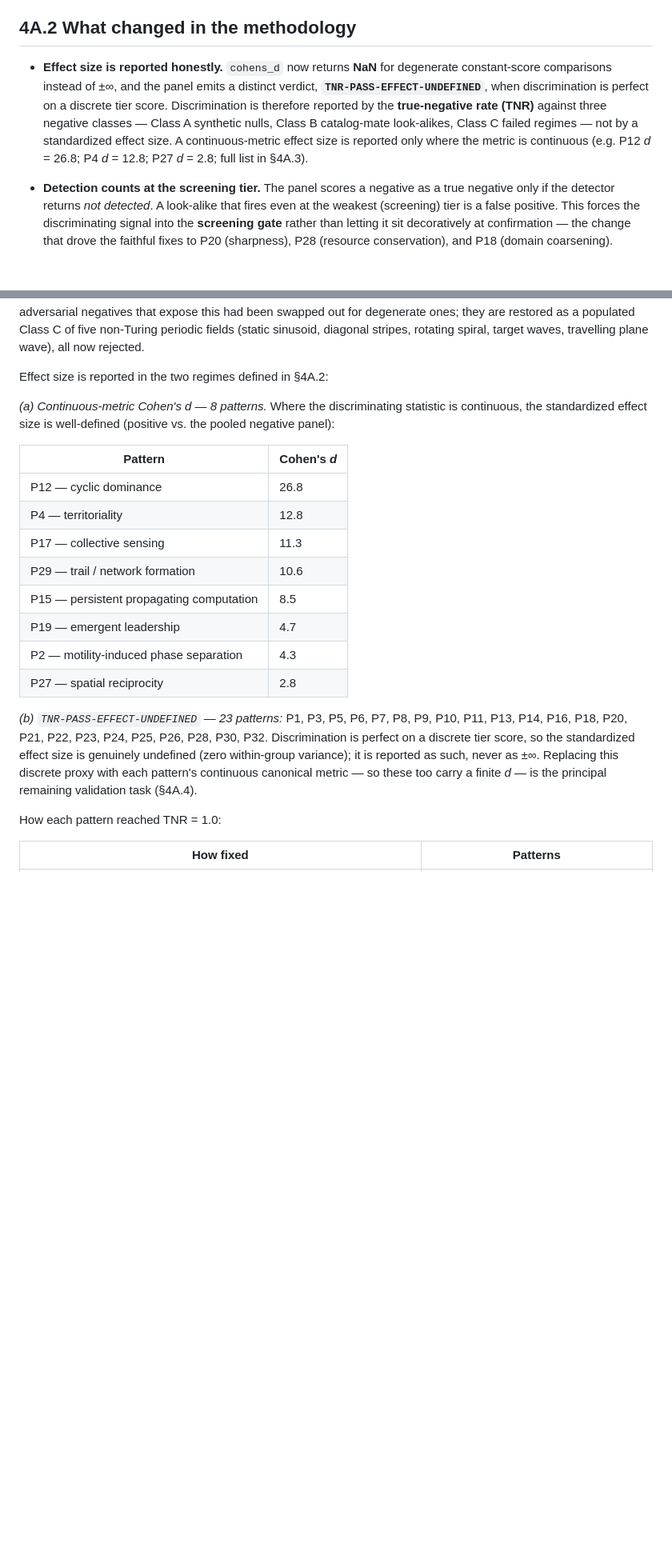
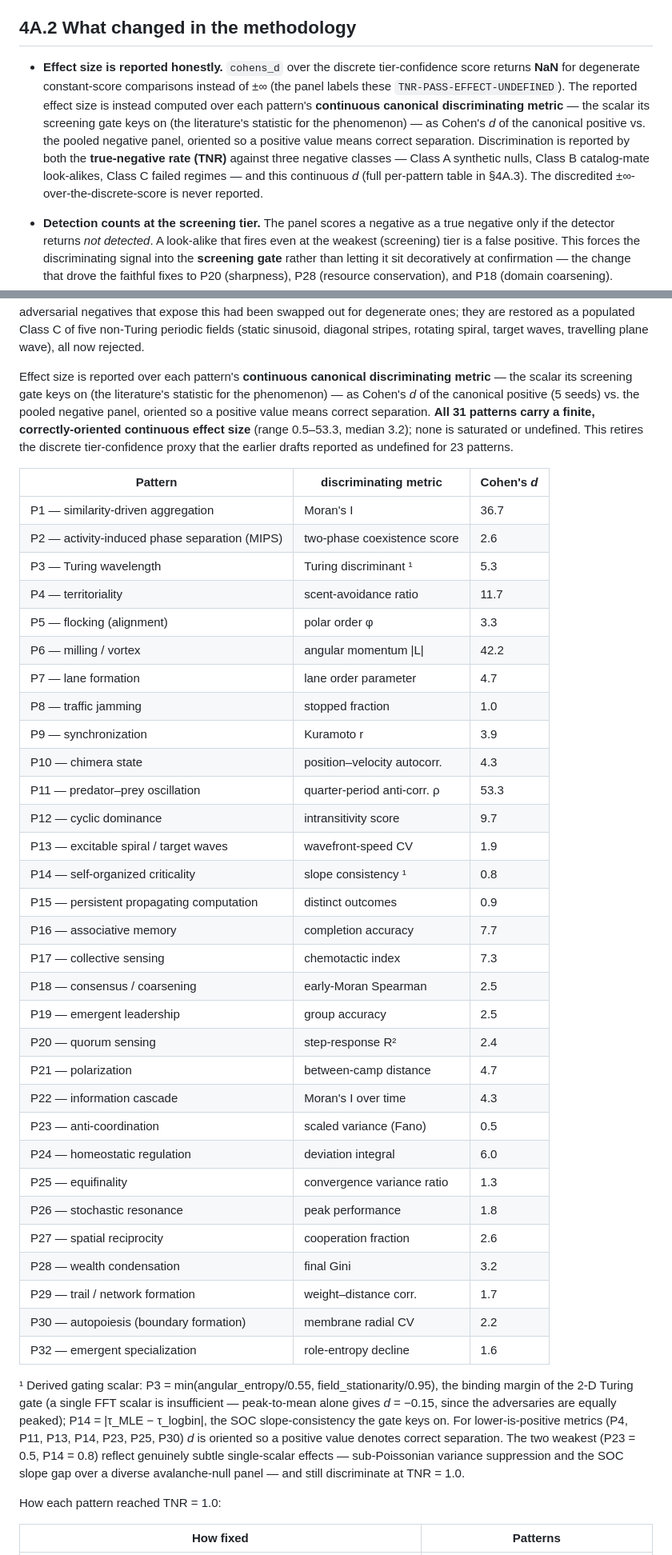
Before and after one commit to matthewhmaxwell/emergent-pattern-catalog, a Markdown page: docs/paper_section4A_validation_rebuild.md, 2 parts joined by grey strips. Shown at 80% size. Rendered like a GitHub page; blank space fills up the shorter version.

Commit message:
Paper §4A: report continuous effect size for all 31 patterns
Replaced the "8 continuous / 23 TNR-PASS-EFFECT-UNDEFINED" split with the full
continuous-d table now that every pattern carries a faithful, finite,
correctly-oriented Cohen's d over its canonical discriminating metric (range
0.5-53.3, median 3.2). Updated the 4A.2 effect-size methodology bullet, the
dominant-verdict paragraph (TNR-PASS-EFFECT-UNDEFINED is now a discrete-proxy
label only; the continuous d is the reported value), and marked the 4A.4
"principal remaining task" RESOLVED. Documented the two derived gating scalars
(P3 Turing discriminant, P14 slope consistency) and the two weakest honest
effects (P23 0.5, P14 0.8).

```diff
--- a/docs/paper_section4A_validation_rebuild.md
+++ b/docs/paper_section4A_validation_rebuild.md
@@ -41,14 +41,18 @@ to the established science," not "passes a panel."
 
 ## 4A.2 What changed in the methodology
 
-- **Effect size is reported honestly.** `cohens_d` now returns **NaN** for
-  degenerate constant-score comparisons instead of ±∞, and the panel emits a
-  distinct verdict, **`TNR-PASS-EFFECT-UNDEFINED`**, when discrimination is
-  perfect on a discrete tier score. Discrimination is therefore reported by the
-  **true-negative rate (TNR)** against three negative classes — Class A
-  synthetic nulls, Class B catalog-mate look-alikes, Class C failed regimes —
-  not by a standardized effect size. A continuous-metric effect size is reported
-  only where the metric is continuous (e.g. P12 *d* = 26.8; P4 *d* = 12.8; P27 *d* = 2.8; full list in §4A.3).
+- **Effect size is reported honestly.** `cohens_d` over the discrete
+  tier-confidence score returns **NaN** for degenerate constant-score
+  comparisons instead of ±∞ (the panel labels these `TNR-PASS-EFFECT-UNDEFINED`).
+  The reported effect size is instead computed over each pattern's **continuous
+  canonical discriminating metric** — the scalar its screening gate keys on (the
+  literature's statistic for the phenomenon) — as Cohen's *d* of the canonical
+  positive vs. the pooled negative panel, oriented so a positive value means
+  correct separation. Discrimination is reported by both the **true-negative
+  rate (TNR)** against three negative classes — Class A synthetic nulls, Class B
+  catalog-mate look-alikes, Class C failed regimes — and this continuous *d*
+  (full per-pattern table in §4A.3). The discredited ±∞-over-the-discrete-score
+  is never reported.
 
 - **Detection counts at the screening tier.** The panel scores a negative as a
   true negative only if the detector returns *not detected*. A look-alike that
@@ -114,30 +118,58 @@ ones; they are restored as a populated Class C of five non-Turing periodic
 fields (static sinusoid, diagonal stripes, rotating spiral, target waves,
 travelling plane wave), all now rejected.
 
-Effect size is reported in the two regimes defined in §4A.2:
+Effect size is reported over each pattern's **continuous canonical discriminating
+metric** — the scalar its screening gate keys on (the literature's statistic for
+the phenomenon) — as Cohen's *d* of the canonical positive (5 seeds) vs. the
+pooled negative panel, oriented so a positive value means correct separation.
+**All 31 patterns carry a finite, correctly-oriented continuous effect size**
+(range 0.5–53.3, median 3.2); none is saturated or undefined. This retires the
+discrete tier-confidence proxy that the earlier drafts reported as undefined for
+23 patterns.
 
-*(a) Continuous-metric Cohen's d — 8 patterns.* Where the discriminating
-statistic is continuous, the standardized effect size is well-defined
-(positive vs. the pooled negative panel):
+| Pattern | discriminating metric | Cohen's *d* |
+|---|---|---|
+| P1 — similarity-driven aggregation | Moran's I | 36.7 |
+| P2 — activity-induced phase separation (MIPS) | two-phase coexistence score | 2.6 |
+| P3 — Turing wavelength | Turing discriminant ¹ | 5.3 |
+| P4 — territoriality | scent-avoidance ratio | 11.7 |
+| P5 — flocking (alignment) | polar order φ | 3.3 |
+| P6 — milling / vortex | angular momentum \|L\| | 42.2 |
+| P7 — lane formation | lane order parameter | 4.7 |
+| P8 — traffic jamming | stopped fraction | 1.0 |
+| P9 — synchronization | Kuramoto r | 3.9 |
+| P10 — chimera state | position–velocity autocorr. | 4.3 |
+| P11 — predator–prey oscillation | quarter-period anti-corr. ρ | 53.3 |
+| P12 — cyclic dominance | intransitivity score | 9.7 |
+| P13 — excitable spiral / target waves | wavefront-speed CV | 1.9 |
+| P14 — self-organized criticality | slope consistency ¹ | 0.8 |
+| P15 — persistent propagating computation | distinct outcomes | 0.9 |
+| P16 — associative memory | completion accuracy | 7.7 |
+| P17 — collective sensing | chemotactic index | 7.3 |
+| P18 — consensus / coarsening | early-Moran Spearman | 2.5 |
+| P19 — emergent leadership | group accuracy | 2.5 |
+| P20 — quorum sensing | step-response R² | 2.4 |
+| P21 — polarization | between-camp distance | 4.7 |
+| P22 — information cascade | Moran's I over time | 4.3 |
+| P23 — anti-coordination | scaled variance (Fano) | 0.5 |
+| P24 — homeostatic regulation | deviation integral | 6.0 |
+| P25 — equifinality | convergence variance ratio | 1.3 |
+| P26 — stochastic resonance | peak performance | 1.8 |
+| P27 — spatial reciprocity | cooperation fraction | 2.6 |
+| P28 — wealth condensation | final Gini | 3.2 |
+| P29 — trail / network formation | weight–distance corr. | 1.7 |
+| P30 — autopoiesis (boundary formation) | membrane radial CV | 2.2 |
+| P32 — emergent specialization | role-entropy decline | 1.6 |
 
-| Pattern | Cohen's *d* |
-|---|---|
-| P12 — cyclic dominance | 26.8 |
-| P4 — territoriality | 12.8 |
-| P17 — collective sensing | 11.3 |
-| P29 — trail / network formation | 10.6 |
-| P15 — persistent propagating computation | 8.5 |
-| P19 — emergent leadership | 4.7 |
-| P2 — motility-induced phase separation | 4.3 |
-| P27 — spatial reciprocity | 2.8 |
-
-*(b) `TNR-PASS-EFFECT-UNDEFINED` — 23 patterns:* P1, P3, P5, P6, P7, P8, P9,
-P10, P11, P13, P14, P16, P18, P20, P21, P22, P23, P24, P25, P26, P28, P30, P32.
-Discrimination is perfect on a discrete tier score, so the standardized effect
-size is genuinely undefined (zero within-group variance); it is reported as such,
-never as ±∞. Replacing this discrete proxy with each pattern's continuous
-canonical metric — so these too carry a finite *d* — is the principal remaining
-validation task (§4A.4).
+¹ Derived gating scalar: P3 = min(angular_entropy/0.55, field_stationarity/0.95),
+the binding margin of the 2-D Turing gate (a single FFT scalar is insufficient —
+peak-to-mean alone gives *d* = −0.15, since the adversaries are equally peaked);
+P14 = \|τ_MLE − τ_logbin\|, the SOC slope-consistency the gate keys on. For
+lower-is-positive metrics (P4, P11, P13, P14, P23, P25, P30) *d* is oriented so a
+positive value denotes correct separation. The two weakest (P23 = 0.5, P14 =
+0.8) reflect genuinely subtle single-scalar effects — sub-Poissonian variance
+suppression and the SOC slope gap over a diverse avalanche-null panel — and still
+discriminate at TNR = 1.0.
 
 How each pattern reached TNR = 1.0:
 
```
Also changed, not shown: other parts of docs/paper_section4A_validation_rebuild.md (+12 -13 lines).
